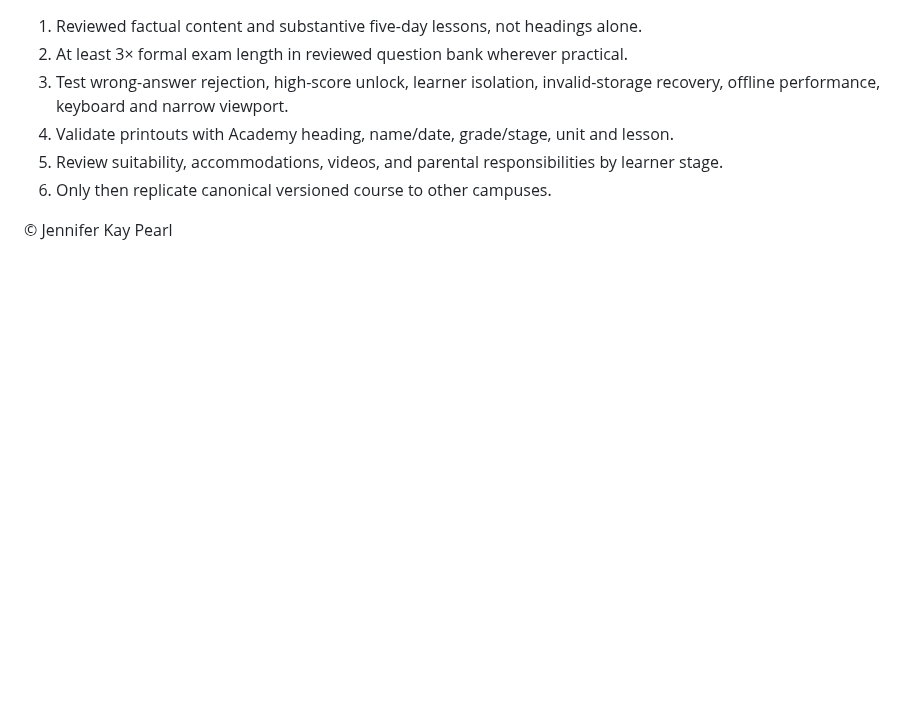
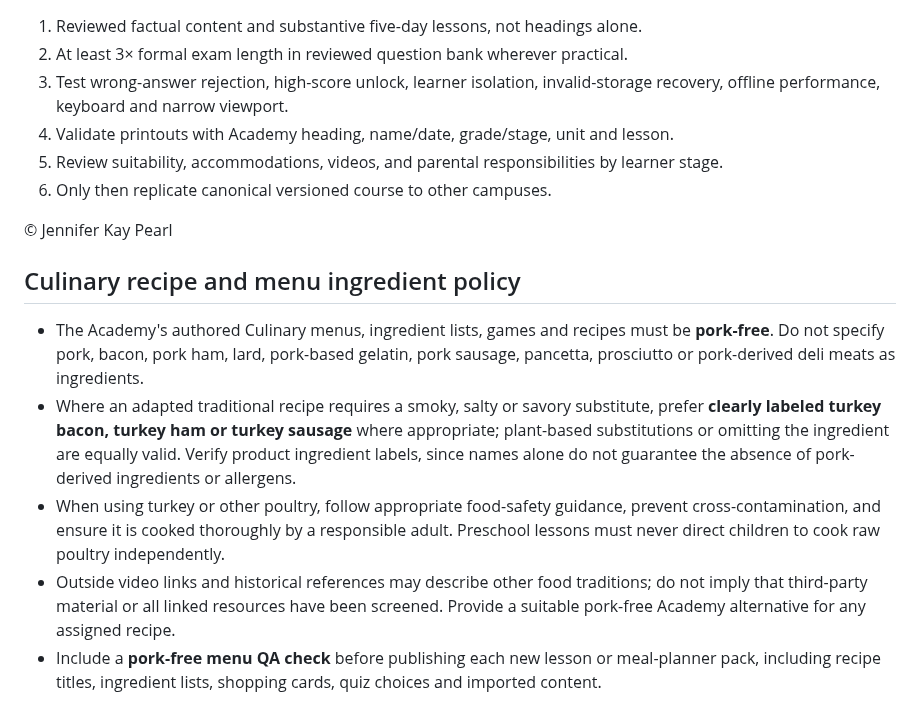
Before and after one commit to vervenveda/Khaemenes_Academy_Life_Skills.github.io, a Markdown page: CURRICULUM_STANDARD.md, the part around the change. Drawn GitHub-style; blank space fills up the shorter version.

Commit message:
Set pork-free Culinary recipe standard with turkey and plant-based substitutes

```diff
--- a/CURRICULUM_STANDARD.md
+++ b/CURRICULUM_STANDARD.md
@@ -47,3 +47,10 @@ See [52-week seasonal calendar](./SEASONAL_52_WEEK_PLAN.md) for the proposed 13-
 6. Only then replicate canonical versioned course to other campuses.
 
 © Jennifer Kay Pearl
+
+## Culinary recipe and menu ingredient policy
+- The Academy's authored Culinary menus, ingredient lists, games and recipes must be **pork-free**. Do not specify pork, bacon, pork ham, lard, pork-based gelatin, pork sausage, pancetta, prosciutto or pork-derived deli meats as ingredients.
+- Where an adapted traditional recipe requires a smoky, salty or savory substitute, prefer **clearly labeled turkey bacon, turkey ham or turkey sausage** where appropriate; plant-based substitutions or omitting the ingredient are equally valid. Verify product ingredient labels, since names alone do not guarantee the absence of pork-derived ingredients or allergens.
+- When using turkey or other poultry, follow appropriate food-safety guidance, prevent cross-contamination, and ensure it is cooked thoroughly by a responsible adult. Preschool lessons must never direct children to cook raw poultry independently.
+- Outside video links and historical references may describe other food traditions; do not imply that third-party material or all linked resources have been screened. Provide a suitable pork-free Academy alternative for any assigned recipe.
+- Include a **pork-free menu QA check** before publishing each new lesson or meal-planner pack, including recipe titles, ingredient lists, shopping cards, quiz choices and imported content.
```
